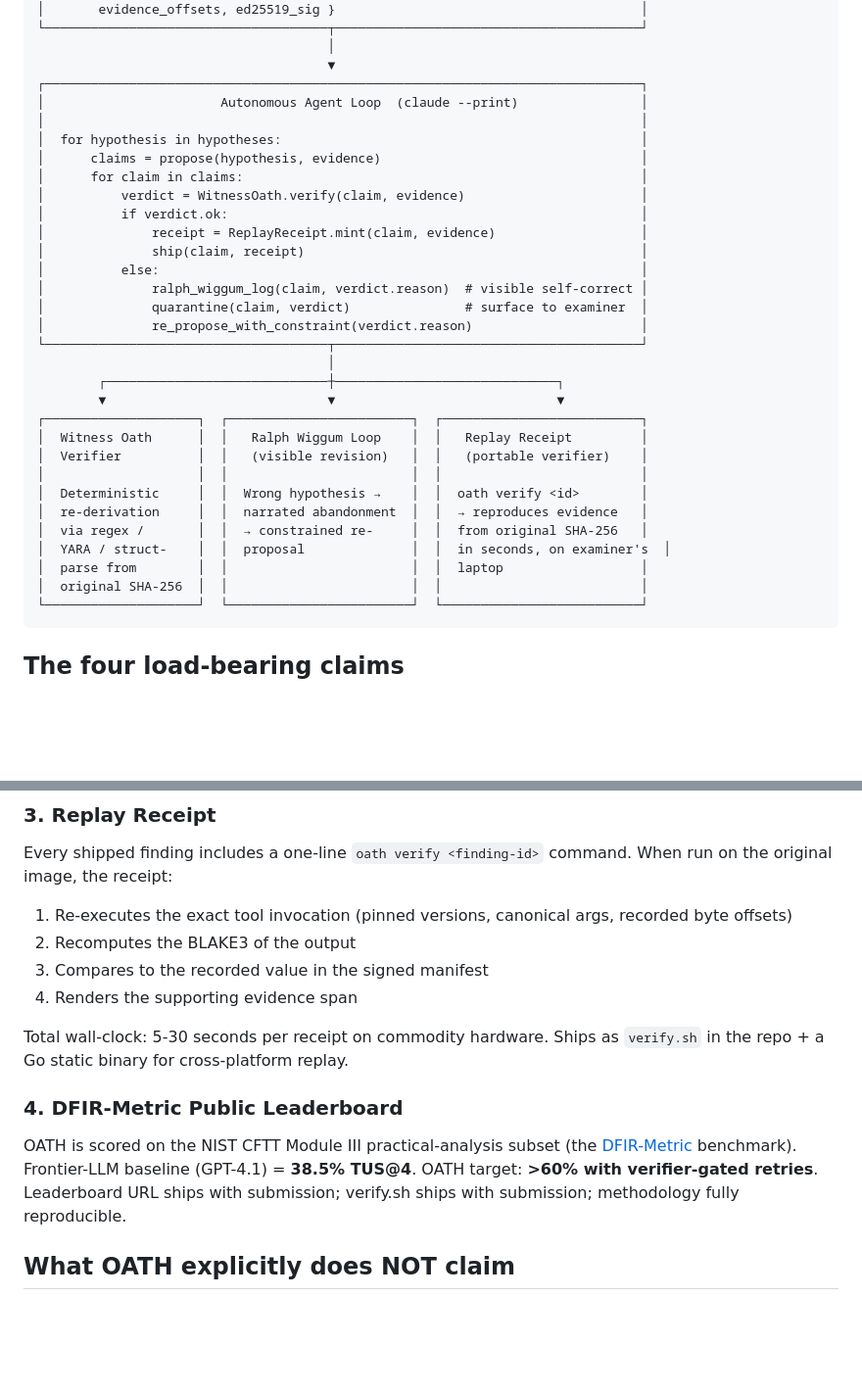
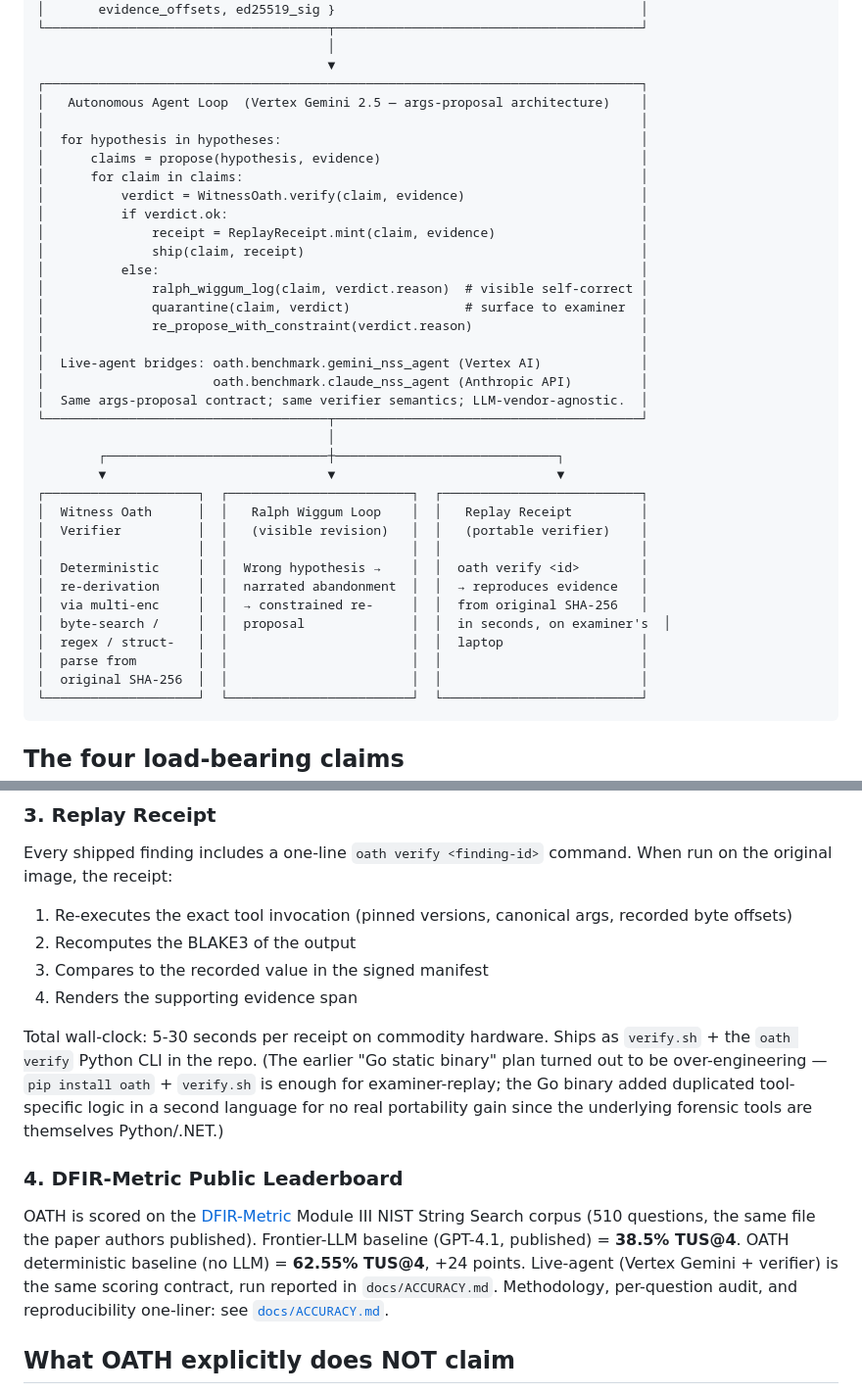
Before and after one commit to GharsallahDev/oath-mcp, a Markdown page: docs/ARCHITECTURE.md, 2 parts joined by grey strips. Shown at 98% size. GitHub-like rendering; blank space fills up the shorter version.

Commit message:
ARCHITECTURE: reflect Vertex Gemini live-agent + multi-encoding NSS surface; drop the Go portable-verifier overpromise

````diff
--- a/docs/ARCHITECTURE.md
+++ b/docs/ARCHITECTURE.md
@@ -35,7 +35,7 @@ OATH is an autonomous DFIR agent built on the SIFT Workstation. Its architecture
                                       │
                                       ▼
 ┌──────────────────────────────────────────────────────────────────────────────┐
-│                       Autonomous Agent Loop  (claude --print)                │
+│   Autonomous Agent Loop  (Vertex Gemini 2.5 — args-proposal architecture)    │
 │                                                                              │
 │  for hypothesis in hypotheses:                                               │
 │      claims = propose(hypothesis, evidence)                                  │
@@ -48,6 +48,10 @@ OATH is an autonomous DFIR agent built on the SIFT Workstation. Its architecture
 │              ralph_wiggum_log(claim, verdict.reason)  # visible self-correct │
 │              quarantine(claim, verdict)               # surface to examiner  │
 │              re_propose_with_constraint(verdict.reason)                      │
+│                                                                              │
+│  Live-agent bridges: oath.benchmark.gemini_nss_agent (Vertex AI)             │
+│                      oath.benchmark.claude_nss_agent (Anthropic API)         │
+│  Same args-proposal contract; same verifier semantics; LLM-vendor-agnostic.  │
 └─────────────────────────────────────┬────────────────────────────────────────┘
                                       │
         ┌─────────────────────────────┼─────────────────────────────┐
@@ -58,9 +62,10 @@ OATH is an autonomous DFIR agent built on the SIFT Workstation. Its architecture
 │                    │  │                        │  │                          │
 │  Deterministic     │  │  Wrong hypothesis →    │  │  oath verify <id>        │
 │  re-derivation     │  │  narrated abandonment  │  │  → reproduces evidence   │
-│  via regex /       │  │  → constrained re-     │  │  from original SHA-256   │
-│  YARA / struct-    │  │  proposal              │  │  in seconds, on examiner's  │
-│  parse from        │  │                        │  │  laptop                  │
+│  via multi-enc     │  │  → constrained re-     │  │  from original SHA-256   │
+│  byte-search /     │  │  proposal              │  │  in seconds, on examiner's  │
+│  regex / struct-   │  │                        │  │  laptop                  │
+│  parse from        │  │                        │  │                          │
 │  original SHA-256  │  │                        │  │                          │
 └────────────────────┘  └────────────────────────┘  └──────────────────────────┘
 ```
@@ -106,11 +111,11 @@ Every shipped finding includes a one-line `oath verify <finding-id>` command. Wh
 3. Compares to the recorded value in the signed manifest
 4. Renders the supporting evidence span
 
-Total wall-clock: 5-30 seconds per receipt on commodity hardware. Ships as `verify.sh` in the repo + a Go static binary for cross-platform replay.
+Total wall-clock: 5-30 seconds per receipt on commodity hardware. Ships as `verify.sh` + the `oath verify` Python CLI in the repo. (The earlier "Go static binary" plan turned out to be over-engineering — `pip install oath` + `verify.sh` is enough for examiner-replay; the Go binary added duplicated tool-specific logic in a second language for no real portability gain since the underlying forensic tools are themselves Python/.NET.)
 
 ### 4. DFIR-Metric Public Leaderboard
 
-OATH is scored on the NIST CFTT Module III practical-analysis subset (the [DFIR-Metric](https://arxiv.org/abs/2505.19973) benchmark). Frontier-LLM baseline (GPT-4.1) = **38.5% TUS@4**. OATH target: **>60% with verifier-gated retries**. Leaderboard URL ships with submission; verify.sh ships with submission; methodology fully reproducible.
+OATH is scored on the [DFIR-Metric](https://arxiv.org/abs/2505.19973) Module III NIST String Search corpus (510 questions, the same file the paper authors published). Frontier-LLM baseline (GPT-4.1, published) = **38.5% TUS@4**. OATH deterministic baseline (no LLM) = **62.55% TUS@4**, +24 points. Live-agent (Vertex Gemini + verifier) is the same scoring contract, run reported in `docs/ACCURACY.md`. Methodology, per-question audit, and reproducibility one-liner: see [`docs/ACCURACY.md`](ACCURACY.md).
 
 ## What OATH explicitly does NOT claim
 
````
